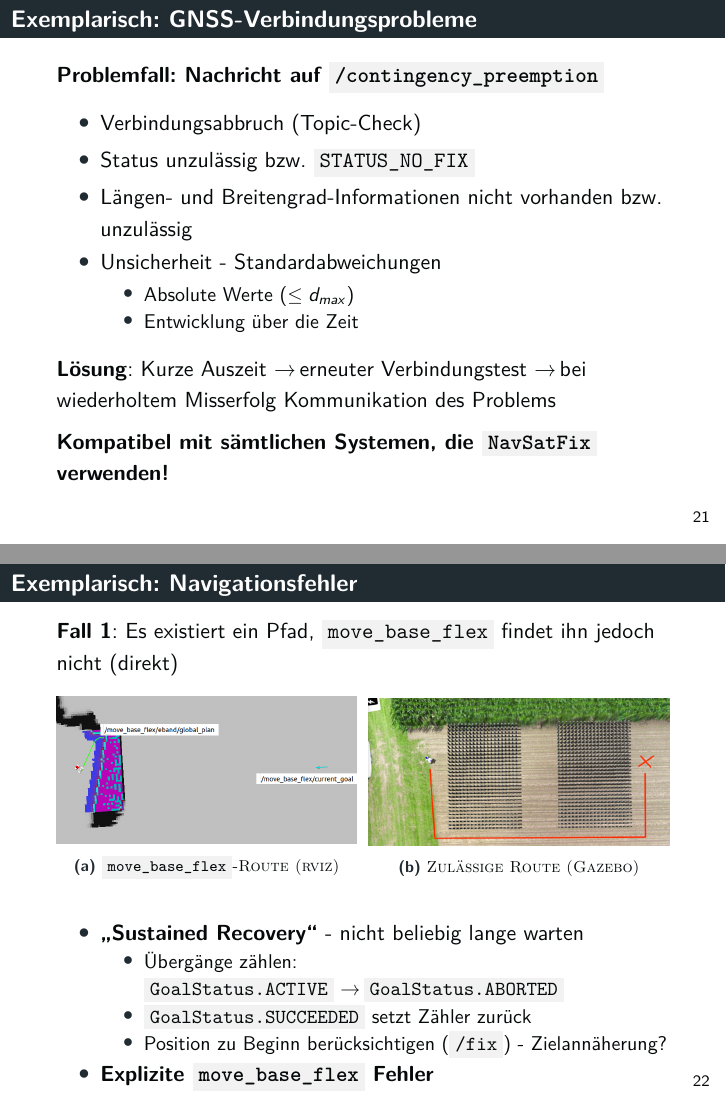
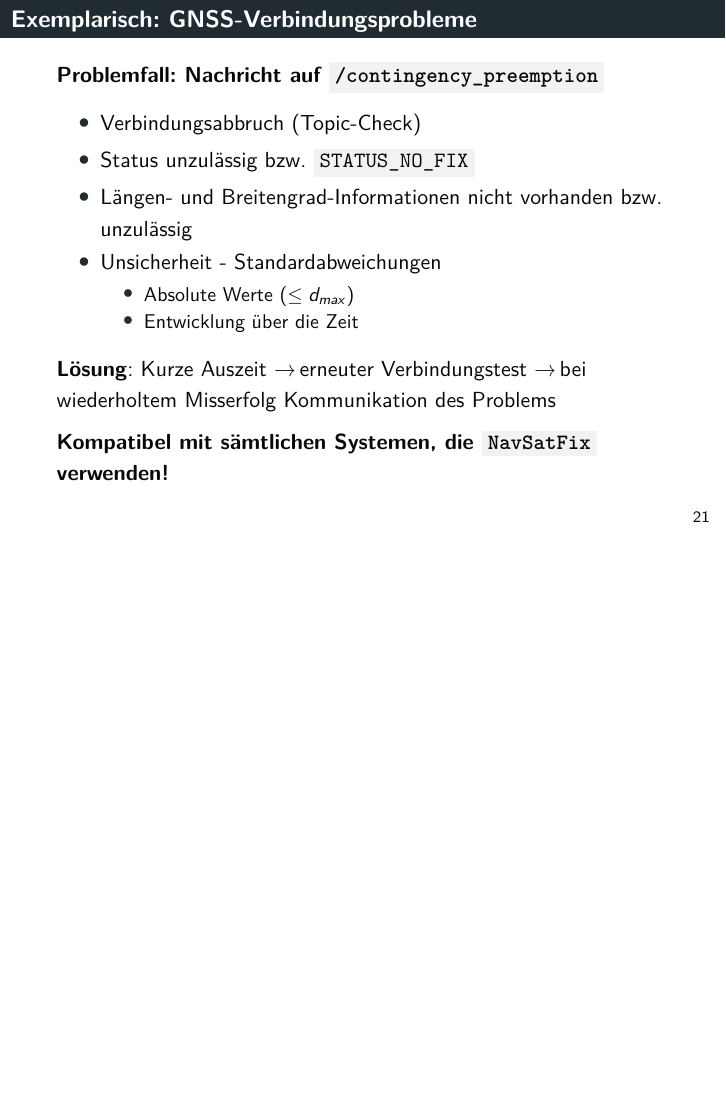
Before and after one commit to tbohne/msc, LaTeX slides (OSI/slides.tex): pages 21 and 22 of 35 before the commit and page 21 of 32 after it, the two joined at a grey line, the shorter picture padded with empty space. Compiled offline with pdfLaTeX.

Commit message:
refine slides

```diff
--- a/OSI/slides.tex
+++ b/OSI/slides.tex
@@ -491,35 +492,33 @@
   \textbf{Kompatibel mit sämtlichen Systemen, die \code{NavSatFix} verwenden!}
 \end{frame}
 
-\begin{frame}
-  \frametitle{Exemplarisch: Navigationsfehler}
-  \textbf{Fall 1}: Es existiert ein Pfad, \code{move\_base\_flex} findet ihn jedoch nicht (direkt)
-  \begin{figure}[H]
-    \centering
-    \begin{subfigure}[b]{0.49\textwidth}
-        \centering
-        \includegraphics[width=\textwidth]{img/nav_fail_wrong_route_0.png}
-        \caption{\code{move\_base\_flex}\textsc{-Route (rviz)}}
-        \label{fig:nav_fail_rviz}
-    \end{subfigure}
-    \hfill
-    \begin{subfigure}[b]{0.49\textwidth}
-        \centering
-        \includegraphics[width=\textwidth]{img/nav_fail_wrong_route_1.png}
-        \caption{\textsc{Zulässige Route (Gazebo)}}
-        \label{fig:nav_fail_gazebo}
-    \end{subfigure}
-  \end{figure}
-  \begin{itemize}
-    \item \textbf{\textquote{Sustained Recovery}} - nicht beliebig lange warten
-    \begin{itemize}
-      \item Übergänge zählen:\newline \code{GoalStatus.ACTIVE} \textrightarrow \thinspace \code{GoalStatus.ABORTED}
-      \item \code{GoalStatus.SUCCEEDED} setzt Zähler zurück
-      \item Position zu Beginn berücksichtigen (\code{/fix}) - Zielannäherung?
-    \end{itemize}
-    \item \textbf{Explizite \code{move\_base\_flex} Fehler}
-  \end{itemize}
-\end{frame}
+% \begin{frame}
+%   \frametitle{Exemplarisch: Navigationsfehler}
+%   \textbf{Fall 1}: Es existiert ein Pfad, \code{move\_base\_flex} findet ihn jedoch nicht (direkt)
+%   \begin{figure}[H]
+%     \centering
+%     \begin{subfigure}[b]{0.49\textwidth}
+%         \centering
+%         \includegraphics[width=\textwidth]{img/nav_fail_wrong_route_0.png}
+%         \caption{\code{move\_base\_flex}\textsc{-Route (rviz)}}
+%         \label{fig:nav_fail_rviz}
+%     \end{subfigure}
+%     \hfill
+%     \begin{subfigure}[b]{0.49\textwidth}
+%         \centering
+%         \includegraphics[width=\textwidth]{img/nav_fail_wrong_route_1.png}
+%         \caption{\textsc{Zulässige Route (Gazebo)}}
+%         \label{fig:nav_fail_gazebo}
+%     \end{subfigure}
+%   \end{figure}
+%   \begin{itemize}
+%     \item \textbf{\textquote{Sustained Recovery}} - nicht beliebig lange warten
+%     \begin{itemize}
+%       \item Übergänge zählen:\newline \code{GoalStatus.ACTIVE} \textrightarrow \thinspace \code{GoalStatus.ABORTED}
+%       \item \code{GoalStatus.SUCCEEDED} setzt Zähler zurück
+%       \item Position zu Beginn berücksichtigen (\code{/fix}) - Zielannäherung?
+%     \end{itemize}
+%     \item \textbf{Explizite \code{move\_base\_flex} Fehler}
+%   \end{itemize}
+% \end{frame}
 
-\begin{frame}
-  \frametitle{Exemplarisch: Navigationsfehler}
@@ -539 +538,0 @@
-  \frametitle{Exemplarisch: Navigationsfehler}
```
Also changed, not shown: OSI/slides.tex (64 more changed lines).
